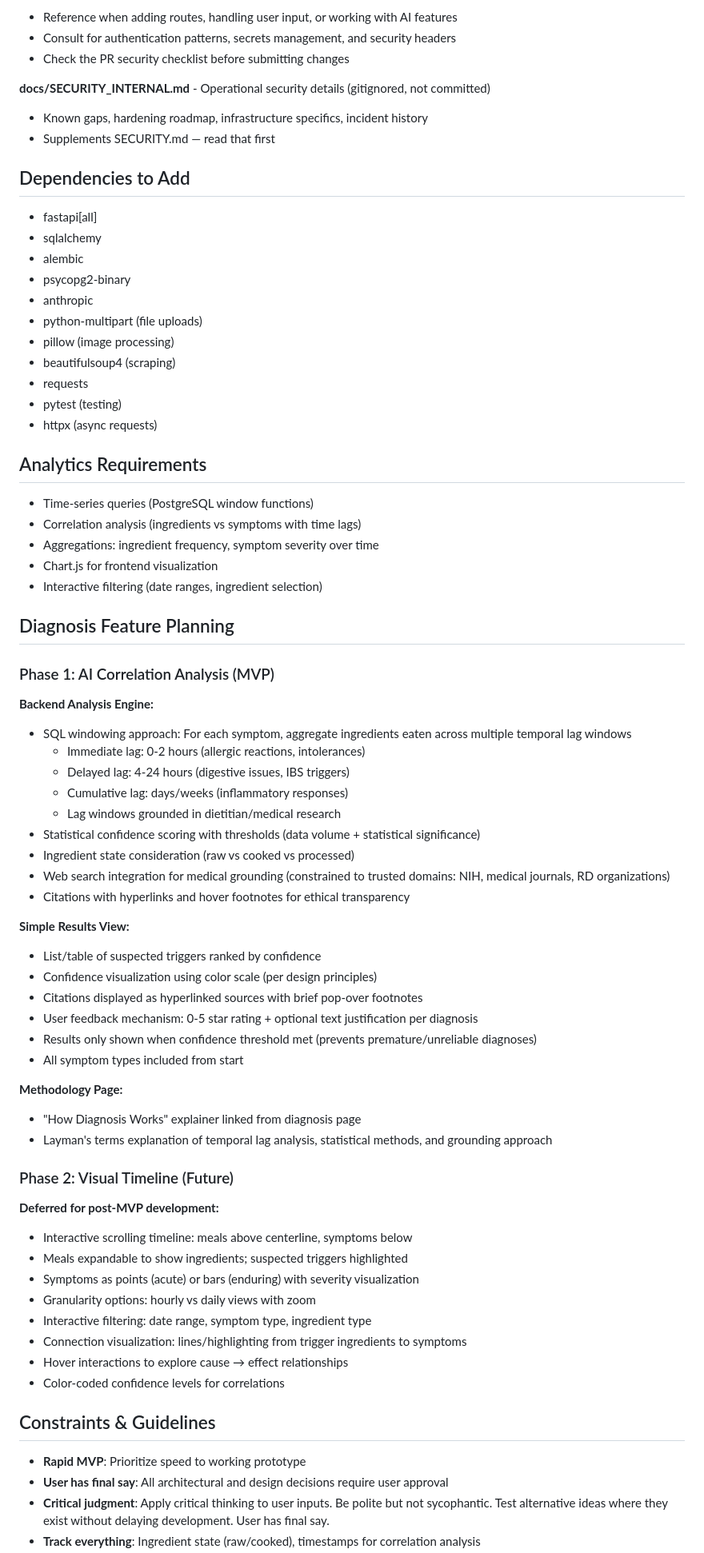
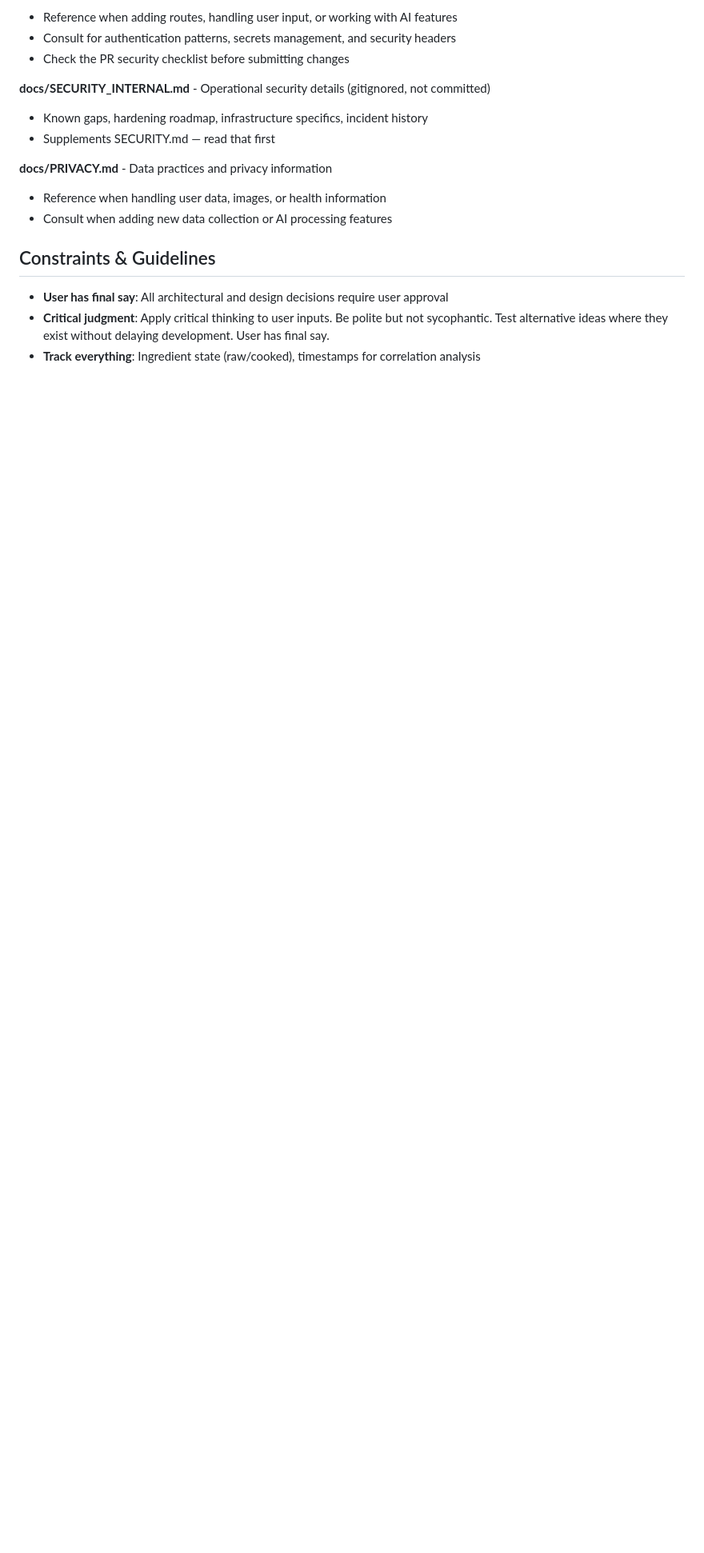
Before and after one commit to twm105/bloaty-mcbloatface, a Markdown page: CLAUDE.md, the part around one of its changes. Shown at 80% size. Rendered like a GitHub page; blank space fills up the shorter version.

```diff
--- a/CLAUDE.md
+++ b/CLAUDE.md
@@ -204,65 +128,11 @@ Project documentation lives in the `docs/` folder:
 - Known gaps, hardening roadmap, infrastructure specifics, incident history
 - Supplements SECURITY.md — read that first
 
-## Dependencies to Add
-- fastapi[all]
-- sqlalchemy
-- alembic
-- psycopg2-binary
-- anthropic
-- python-multipart (file uploads)
-- pillow (image processing)
-- beautifulsoup4 (scraping)
-- requests
-- pytest (testing)
-- httpx (async requests)
-
-## Analytics Requirements
-- Time-series queries (PostgreSQL window functions)
-- Correlation analysis (ingredients vs symptoms with time lags)
-- Aggregations: ingredient frequency, symptom severity over time
-- Chart.js for frontend visualization
-- Interactive filtering (date ranges, ingredient selection)
-
-## Diagnosis Feature Planning
-
-### Phase 1: AI Correlation Analysis (MVP)
-**Backend Analysis Engine:**
-- SQL windowing approach: For each symptom, aggregate ingredients eaten across multiple temporal lag windows
-  - Immediate lag: 0-2 hours (allergic reactions, intolerances)
-  - Delayed lag: 4-24 hours (digestive issues, IBS triggers)
-  - Cumulative lag: days/weeks (inflammatory responses)
-  - Lag windows grounded in dietitian/medical research
-- Statistical confidence scoring with thresholds (data volume + statistical significance)
-- Ingredient state consideration (raw vs cooked vs processed)
-- Web search integration for medical grounding (constrained to trusted domains: NIH, medical journals, RD organizations)
-- Citations with hyperlinks and hover footnotes for ethical transparency
-
-**Simple Results View:**
-- List/table of suspected triggers ranked by confidence
-- Confidence visualization using color scale (per design principles)
-- Citations displayed as hyperlinked sources with brief pop-over footnotes
-- User feedback mechanism: 0-5 star rating + optional text justification per diagnosis
-- Results only shown when confidence threshold met (prevents premature/unreliable diagnoses)
-- All symptom types included from start
-
-**Methodology Page:**
-- "How Diagnosis Works" explainer linked from diagnosis page
-- Layman's terms explanation of temporal lag analysis, statistical methods, and grounding approach
-
-### Phase 2: Visual Timeline (Future)
-**Deferred for post-MVP development:**
-- Interactive scrolling timeline: meals above centerline, symptoms below
-- Meals expandable to show ingredients; suspected triggers highlighted
-- Symptoms as points (acute) or bars (enduring) with severity visualization
-- Granularity options: hourly vs daily views with zoom
-- Interactive filtering: date range, symptom type, ingredient type
-- Connection visualization: lines/highlighting from trigger ingredients to symptoms
-- Hover interactions to explore cause → effect relationships
-- Color-coded confidence levels for correlations
+**docs/PRIVACY.md** - Data practices and privacy information
+- Reference when handling user data, images, or health information
+- Consult when adding new data collection or AI processing features
 
 ## Constraints & Guidelines
-- **Rapid MVP**: Prioritize speed to working prototype
 - **User has final say**: All architectural and design decisions require user approval
 - **Critical judgment**: Apply critical thinking to user inputs. Be polite but not sycophantic. Test alternative ideas where they exist without delaying development. User has final say.
 - **Track everything**: Ingredient state (raw/cooked), timestamps for correlation analysis
```
Also changed, not shown: other parts of CLAUDE.md (+17 -109 lines), docs/PRIVACY.md (added, +54 -0 lines).
